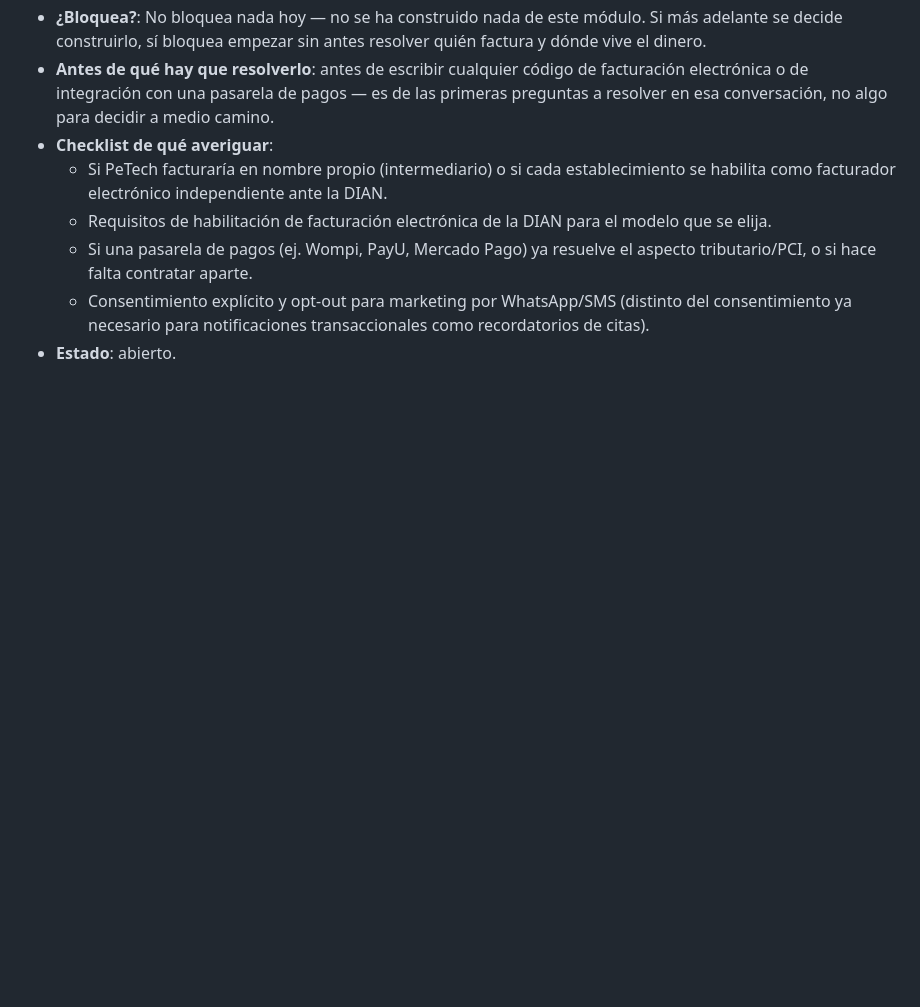
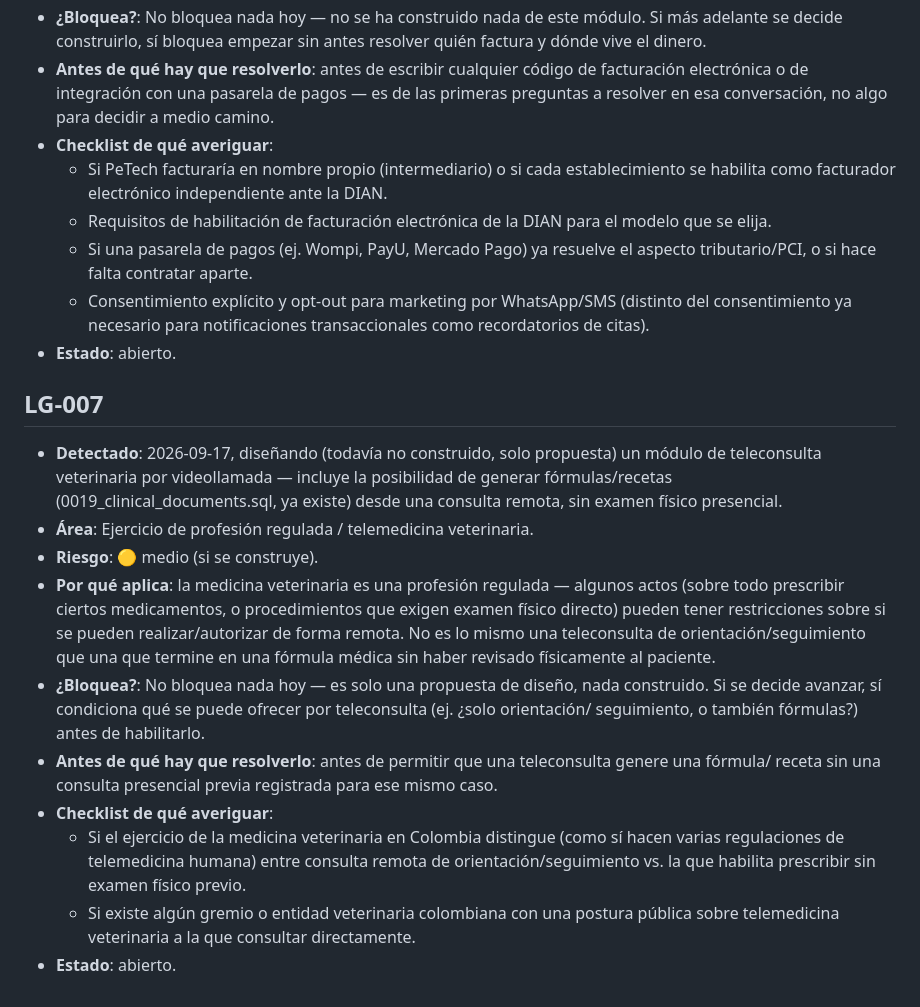
Before and after one commit to felipebaez07/PETAPP, a Markdown page: docs/legal/registro-legal.md, the part around the change. GitHub-like rendering; blank space fills up the shorter version.

Commit message:
Registrar tema legal LG-007: telemedicina veterinaria (teleconsulta)
Detectado al proponerle al usuario un módulo de teleconsulta por
videollamada — solo registro, nada construido todavía.

Co-Authored-By: Claude Sonnet 5 <noreply@anthropic.com>

```diff
--- a/docs/legal/registro-legal.md
+++ b/docs/legal/registro-legal.md
@@ -136,3 +136,28 @@ corresponda antes de resolverlo. Se agrega, nunca se sobrescribe.
   - Consentimiento explícito y opt-out para marketing por WhatsApp/SMS (distinto del consentimiento
     ya necesario para notificaciones transaccionales como recordatorios de citas).
 - **Estado**: abierto.
+
+## LG-007
+
+- **Detectado**: 2026-09-17, diseñando (todavía no construido, solo propuesta) un módulo de
+  teleconsulta veterinaria por videollamada — incluye la posibilidad de generar fórmulas/recetas
+  (0019_clinical_documents.sql, ya existe) desde una consulta remota, sin examen físico presencial.
+- **Área**: Ejercicio de profesión regulada / telemedicina veterinaria.
+- **Riesgo**: 🟡 medio (si se construye).
+- **Por qué aplica**: la medicina veterinaria es una profesión regulada — algunos actos (sobre todo
+  prescribir ciertos medicamentos, o procedimientos que exigen examen físico directo) pueden tener
+  restricciones sobre si se pueden realizar/autorizar de forma remota. No es lo mismo una
+  teleconsulta de orientación/seguimiento que una que termine en una fórmula médica sin haber
+  revisado físicamente al paciente.
+- **¿Bloquea?**: No bloquea nada hoy — es solo una propuesta de diseño, nada construido. Si se
+  decide avanzar, sí condiciona qué se puede ofrecer por teleconsulta (ej. ¿solo orientación/
+  seguimiento, o también fórmulas?) antes de habilitarlo.
+- **Antes de qué hay que resolverlo**: antes de permitir que una teleconsulta genere una fórmula/
+  receta sin una consulta presencial previa registrada para ese mismo caso.
+- **Checklist de qué averiguar**:
+  - Si el ejercicio de la medicina veterinaria en Colombia distingue (como sí hacen varias
+    regulaciones de telemedicina humana) entre consulta remota de orientación/seguimiento vs. la
+    que habilita prescribir sin examen físico previo.
+  - Si existe algún gremio o entidad veterinaria colombiana con una postura pública sobre
+    telemedicina veterinaria a la que consultar directamente.
+- **Estado**: abierto.
```
